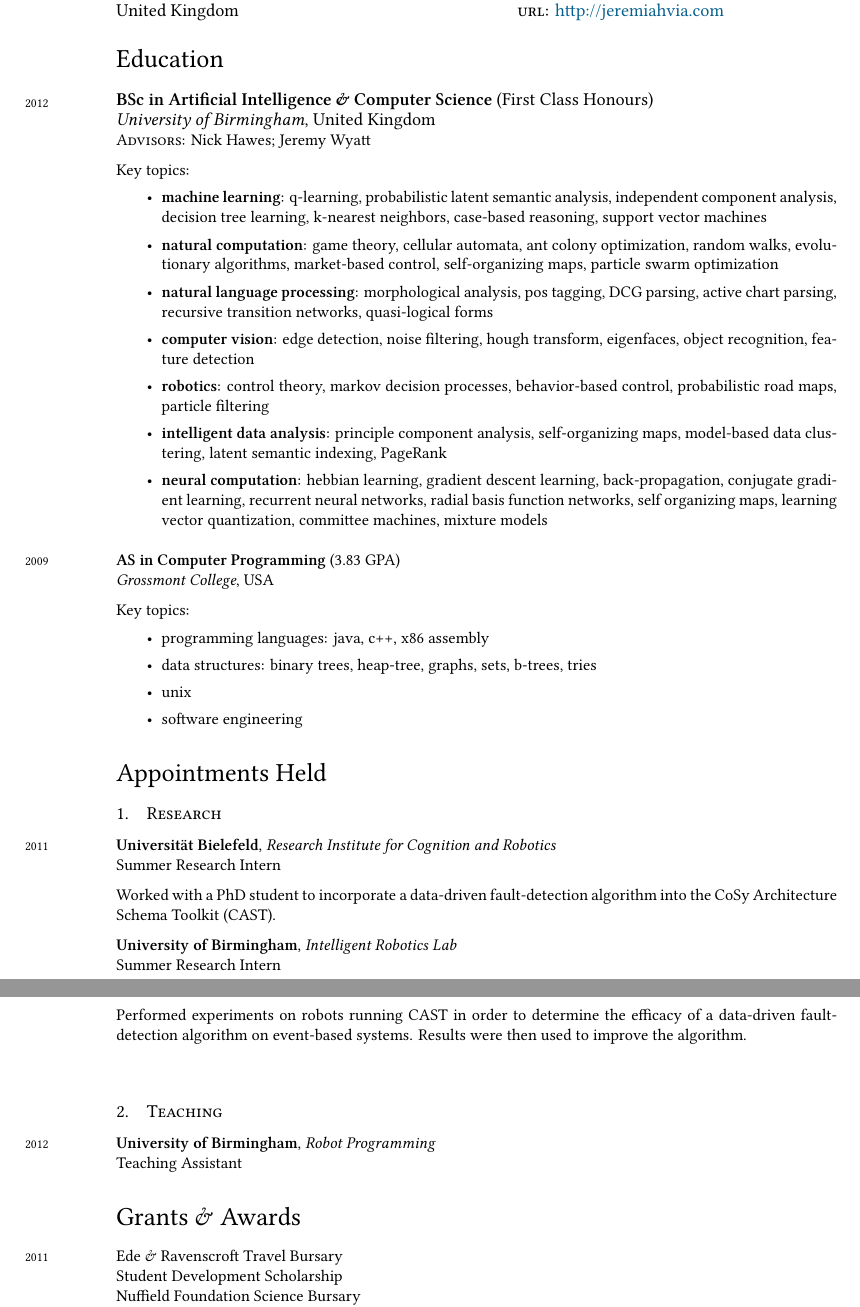
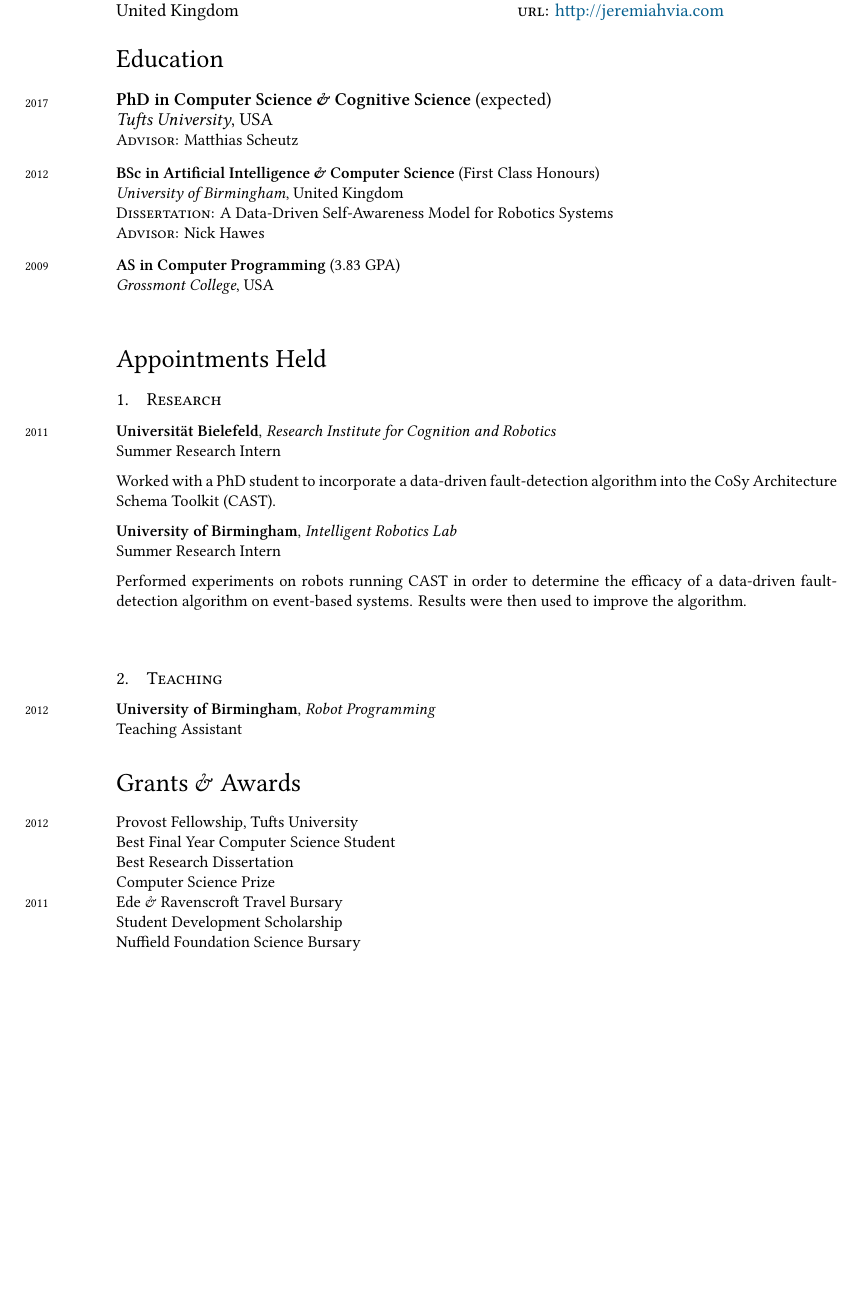
Before and after one commit to jvia/cv, a LaTeX CV (cv.tex): two parts of pages 1 and 2 of 3 before the commit and part of page 1 of 2 after it, the two joined at a grey line, cut so that both start at the same text, the shorter picture padded with empty space. Compiled offline with XeLaTeX; a missing font is replaced by an installed copy or a similar font.

Commit message:
Update CV with new awards.

```diff
--- a/cv.tex
+++ b/cv.tex
@@ -81,49 +81,22 @@
 %% ------------------------------------------------------------------%%
 \section*{Education}
 
+\years{2017}
+\textbf{PhD in Computer Science \& Cognitive Science} (expected)\\
+\textsl{Tufts University}, USA\\
+\small{\textsc{Advisor:} Matthias Scheutz
+\vspace{.25cm}
+
 \years{2012}
 \textbf{BSc in Artificial Intelligence \& Computer Science} (First Class Honours)\\
 \textsl{University of Birmingham}, United Kingdom\\
-\small{\textsc{Advisors:} Nick Hawes; Jeremy Wyatt}\\[.2cm]
-Key topics:
-\begin{itemize}
-\item \textbf{machine learning}: q-learning, probabilistic latent
-  semantic analysis, independent component analysis, decision tree
-  learning, k-nearest neighbors, case-based reasoning, support vector
-  machines
-\item \textbf{natural computation}: game theory, cellular automata, ant
-  colony optimization, random walks, evolutionary algorithms,
-  market-based control, self-organizing maps, particle swarm
-  optimization
-\item \textbf{natural language processing}: morphological analysis,
-  pos tagging, DCG parsing, active chart parsing, recursive transition
-  networks, quasi-logical forms
-\item \textbf{computer vision}: edge detection, noise filtering, hough
-  transform, eigenfaces, object recognition, feature detection
-\item \textbf{robotics}: control theory, markov decision processes,
-  behavior-based control, probabilistic road maps, particle filtering
-\item \textbf{intelligent data analysis}: principle component
-  analysis, self-organizing maps, model-based data clustering, latent
-  semantic indexing, PageRank
-\item \textbf{neural computation}: hebbian learning, gradient descent
-  learning, back-propagation, conjugate gradient learning, recurrent
-  neural networks, radial basis function networks, self organizing
-  maps, learning vector quantization, committee machines, mixture
-  models
-\end{itemize}
+\small{\textsc{Dissertation:} A Data-Driven Self-Awareness Model for Robotics Systems}\\
+\small{\textsc{Advisor:} Nick Hawes
 \vspace{.25cm}
 
 \years{2009}
 \textbf{AS in Computer Programming} (3.83 GPA)\\
-\textit{Grossmont College}, USA\\[.2cm]
-Key topics:
-\begin{itemize}
-\item programming languages: java, c++, x86 assembly
-\item data structures: binary trees, heap-tree, graphs, sets,
-  b-trees, tries
-\item unix
-\item software engineering
-\end{itemize}
+\textit{Grossmont College}, USA\\
 
 %% ------------------------------------------------------------------%%
 %% Appointments                                                      %%
@@ -148,6 +121,11 @@
 %% Grants and Awards                                                 %%
 %% ------------------------------------------------------------------%%
 \section*{Grants \& Awards}
+\years{2012}
+Provost Fellowship, Tufts University\\
+Best Final Year Computer Science Student\\
+Best Research Dissertation\\
+Computer Science Prize\\
 \years{2011}
 Ede \& Ravenscroft Travel Bursary\\
 Student Development Scholarship\\
```
Also changed, not shown: cv.pdf, cv.tex (13 more changed lines).
